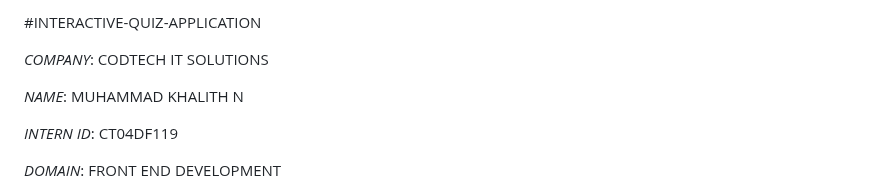
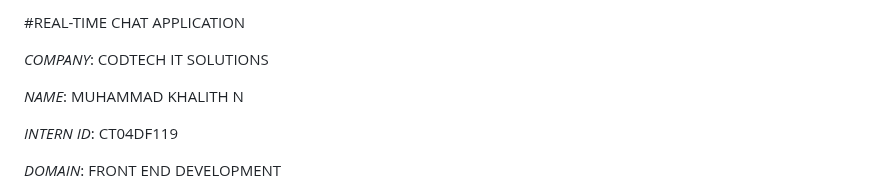
Before and after one commit to Md-khalith/react-chat-app, a Markdown page: README.md, the part around the change. GitHub-like rendering.

```diff
--- a/README.md
+++ b/README.md
@@ -1,4 +1,4 @@
-#INTERACTIVE-QUIZ-APPLICATION
+#REAL-TIME CHAT APPLICATION
 
 *COMPANY*: CODTECH IT SOLUTIONS
 
```
